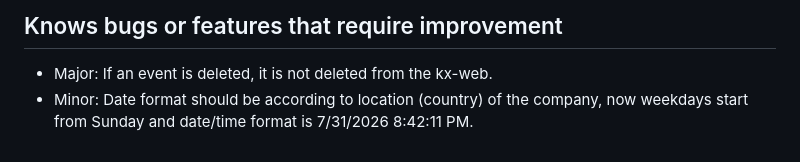
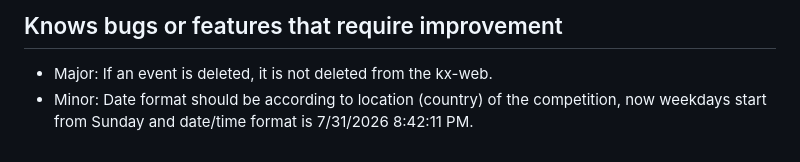
Before and after one commit to proalvo/kx-results, a Markdown page: README.md, the part around the change. Rendered like a GitHub page.

Commit message:
Fix typo in known bugs section of README

```diff
--- a/README.md
+++ b/README.md
@@ -87,4 +87,4 @@ kx-results has integration to [startiin.fi](https://startiin.fi) to import athle
 ## Knows bugs or features that require improvement
 
 - Major: If an event is deleted, it is not deleted from the kx-web.
-- Minor: Date format should be according to location (country) of the company, now weekdays start from Sunday and date/time format is 7/31/2026 8:42:11 PM.
+- Minor: Date format should be according to location (country) of the competition, now weekdays start from Sunday and date/time format is 7/31/2026 8:42:11 PM.
```
